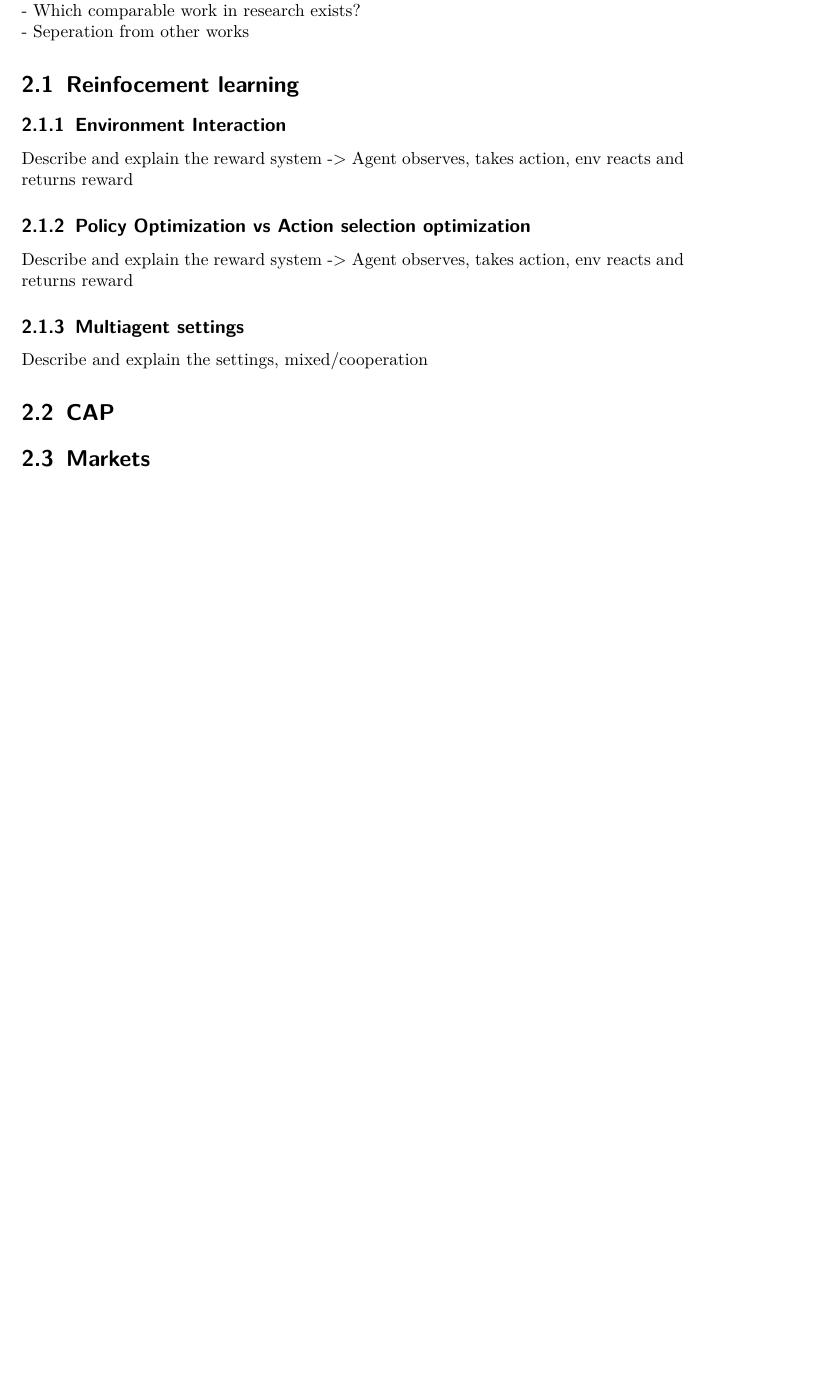
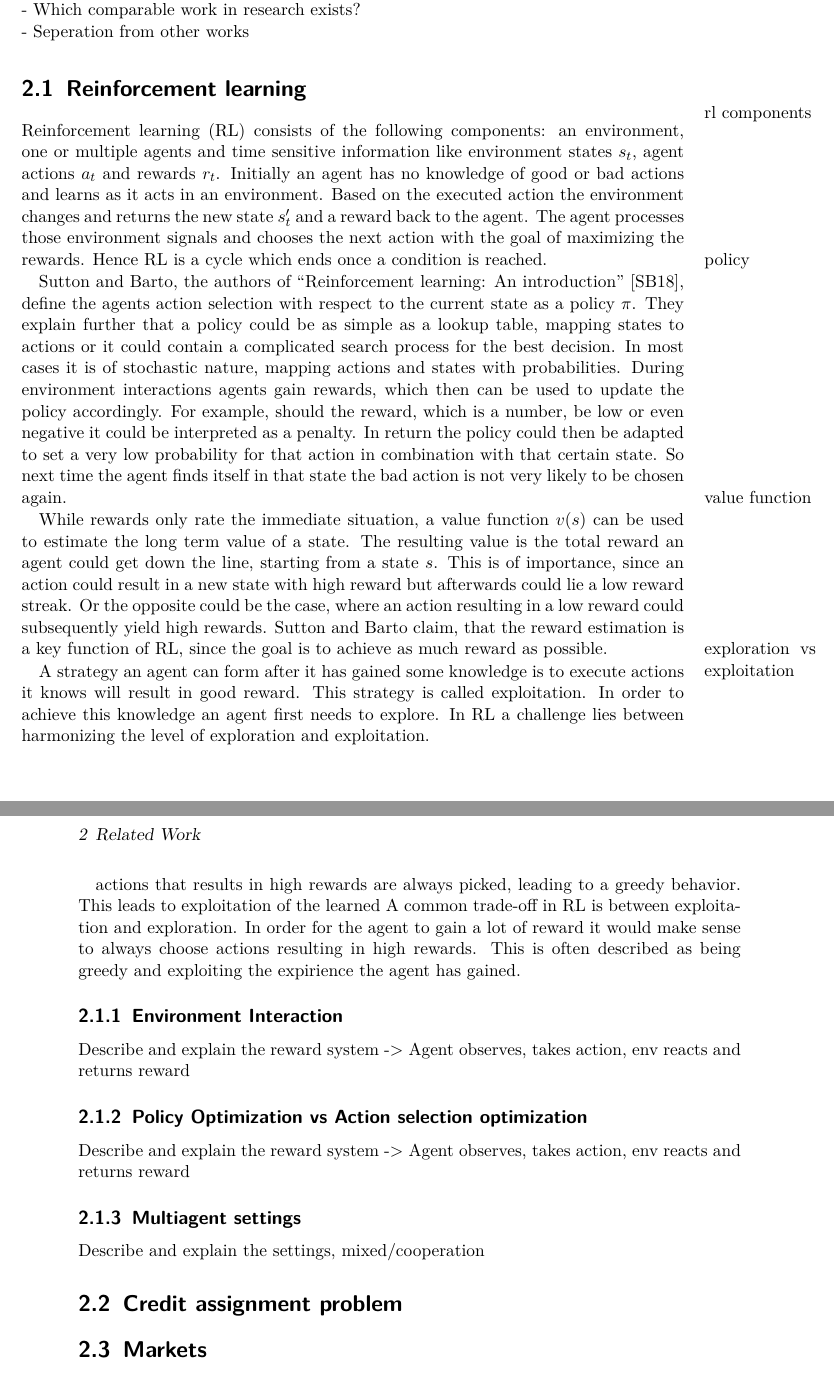
Before and after one commit to zarahz/MARL-and-Markets, a LaTeX thesis (Thesis/text/main.tex, which reads Thesis/text/text/RelatedWork.tex): part of page 13 of 33 before the commit and two parts of pages 13 and 14 of 33 after it, the two joined at a grey line, cut so that both start at the same text, the shorter picture padded with empty space. Compiled offline with pdfLaTeX.

Commit message:
started RL chapter

```diff
--- a/Thesis/text/text/RelatedWork.tex
+++ b/Thesis/text/text/RelatedWork.tex
@@ -16,8 +16,54 @@
 - Which comparable work in research exists? \\
 - Seperation from other works
 
-\section{Reinfocement learning}
+\section{Reinforcement learning}
 %https://lilianweng.github.io/lil-log/2018/02/19/a-long-peek-into-reinforcement-learning.html#key-concepts
+\marginpar{rl components}
+Reinforcement learning (RL) consists of the following components: an environment,
+one or multiple agents and time sensitive information like environment states $s_{t}$,
+agent actions $a_{t}$ and rewards $r_{t}$.
+Initially an agent has no knowledge of good or bad actions and learns as it acts in an
+environment. Based on the executed action the environment changes and returns the new
+state $s'_{t}$ and a reward back to the agent. The agent processes those environment
+signals and chooses the next action with the goal of maximizing the rewards. Hence
+RL is a cycle which ends once a condition is reached.
+
+\marginpar{policy}
+Sutton and Barto, the authors of ``Reinforcement learning: An introduction'' \cite{suba18},
+define the agents action selection with respect to the current state as a policy $\pi$.
+They explain further that a policy could be as simple as a lookup table, mapping
+states to actions or it could contain a complicated search process for the best
+decision. In most cases it is of stochastic nature, mapping actions and states with
+probabilities. During environment interactions agents gain rewards, which then can be
+used to update the policy accordingly. For example, should the reward, which is a number,
+be low or even negative it could be interpreted as a penalty. In return the policy
+could then be adapted to set a very low probability for that action in combination with
+that certain state. So next time the agent finds itself in that state the bad action is
+not very likely to be chosen again.
+
+\marginpar{value function}
+While rewards only rate the immediate situation, a value function $v(s)$ can be
+used to estimate the long term value of a state. The resulting value is the total reward
+an agent could get down the line,
+starting from a state $s$. This is of importance, since an action
+could result in a new state with high reward but afterwards could lie a low reward
+streak. Or the opposite could be the case, where an action resulting in a low reward
+could subsequently yield high rewards. Sutton and Barto claim, that the reward estimation
+is a key function of RL, since the goal is to achieve as much reward as possible.
+
+\marginpar{exploration vs exploitation}
+
+
+A strategy an agent can form after it has gained some knowledge is to execute actions
+it knows will result in good reward. This strategy is called exploitation. In order
+to achieve this knowledge an agent first needs to explore. In RL a challenge lies
+between harmonizing the level of exploration and exploitation.
+
+actions that results in high rewards are always picked, leading
+to a greedy behavior. This leads to exploitation of the learned A common trade-off in RL is between exploitation and exploration. In order for the agent to gain a lot of reward it would make sense to always choose actions
+resulting in high rewards. This is often described as being greedy and exploiting the
+expirience the agent has gained.
+
 
 \subsection{Environment Interaction}
 Describe and explain the reward system -> Agent observes, takes action,
@@ -30,6 +76,6 @@ env reacts and returns reward
 \subsection{Multiagent settings}
 Describe and explain the settings, mixed/cooperation
 
-\section{CAP}
+\section{Credit assignment problem}
 
 \section{Markets}
```
Also changed, not shown: Thesis/text/bibliography.bib (+8 -1 lines), Thesis/text/text/Background.tex (+4 -4 lines), Thesis/text/main.bbl, Thesis/text/main.pdf, 8 other files.
